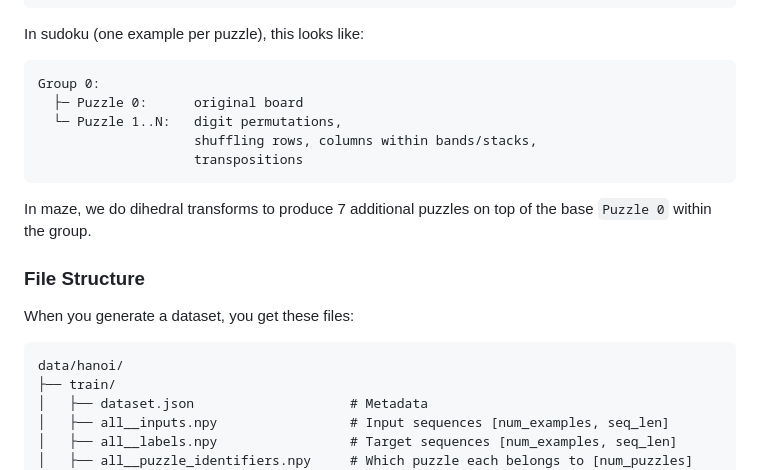
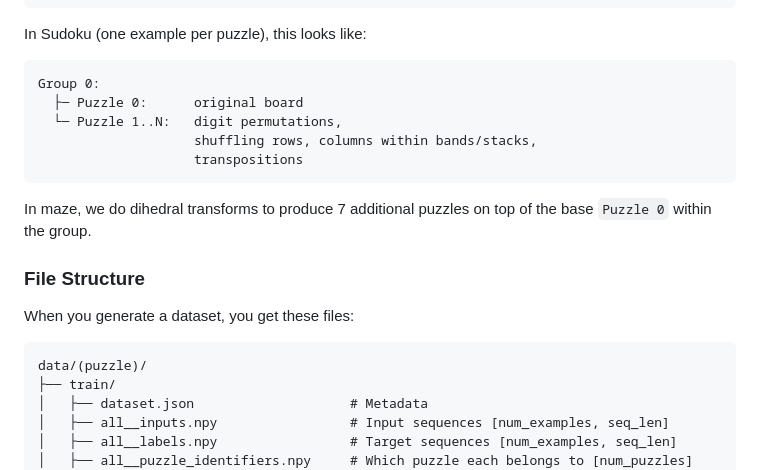
Before and after one commit to schependom/DTU_deep-learning-project, a Markdown page: README.md, the part around one of its changes. Rendered like a GitHub page.

````diff
--- a/README.md
+++ b/README.md
@@ -195,7 +179,7 @@ Group 1:
   └─ Puzzle 4: [Example 10]
 ```
 
-In sudoku (one example per puzzle), this looks like:
+In Sudoku (one example per puzzle), this looks like:
 
 ```
 Group 0:
@@ -212,7 +196,7 @@ In maze, we do dihedral transforms to produce 7 additional puzzles on top of the
 When you generate a dataset, you get these files:
 
 ```txt
-data/hanoi/
+data/(puzzle)/
 ├── train/
 │   ├── dataset.json                    # Metadata
 │   ├── all__inputs.npy                 # Input sequences [num_examples, seq_len]
````
Also changed, not shown: other parts of README.md (+19 -35 lines).
